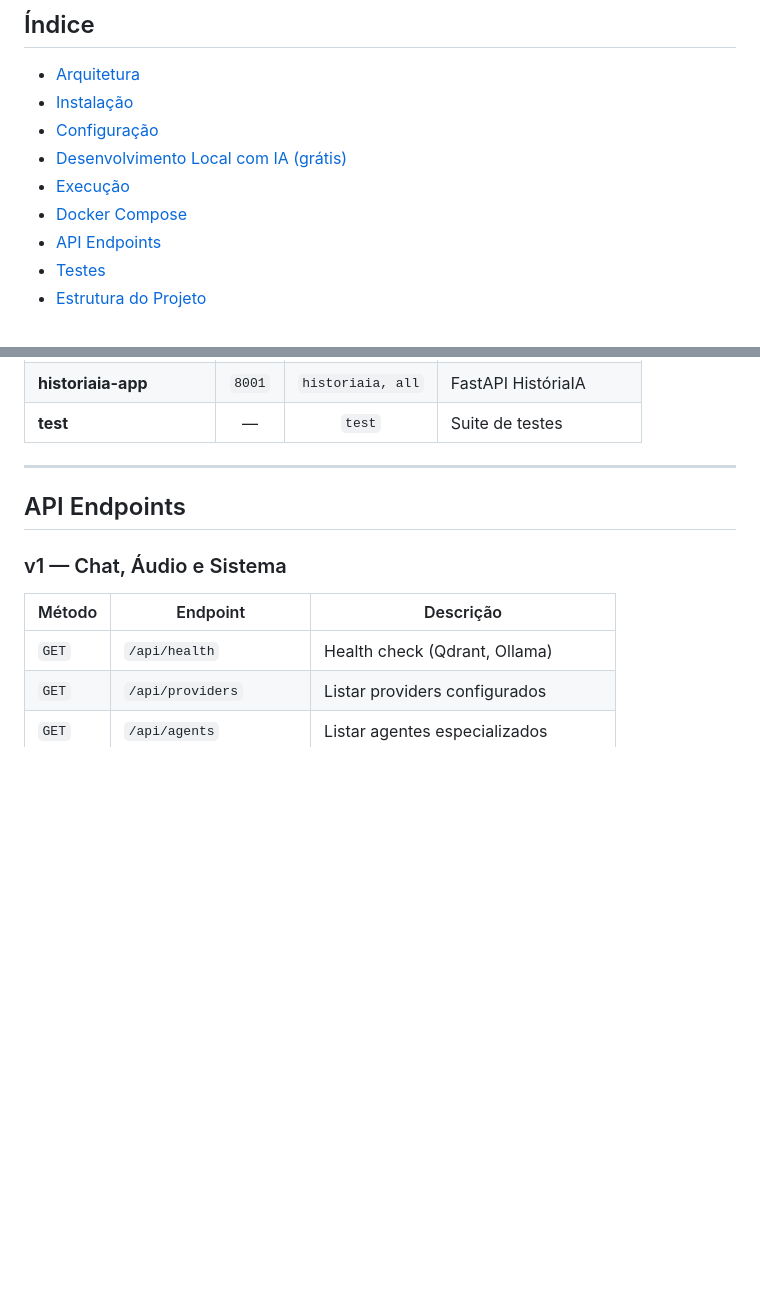
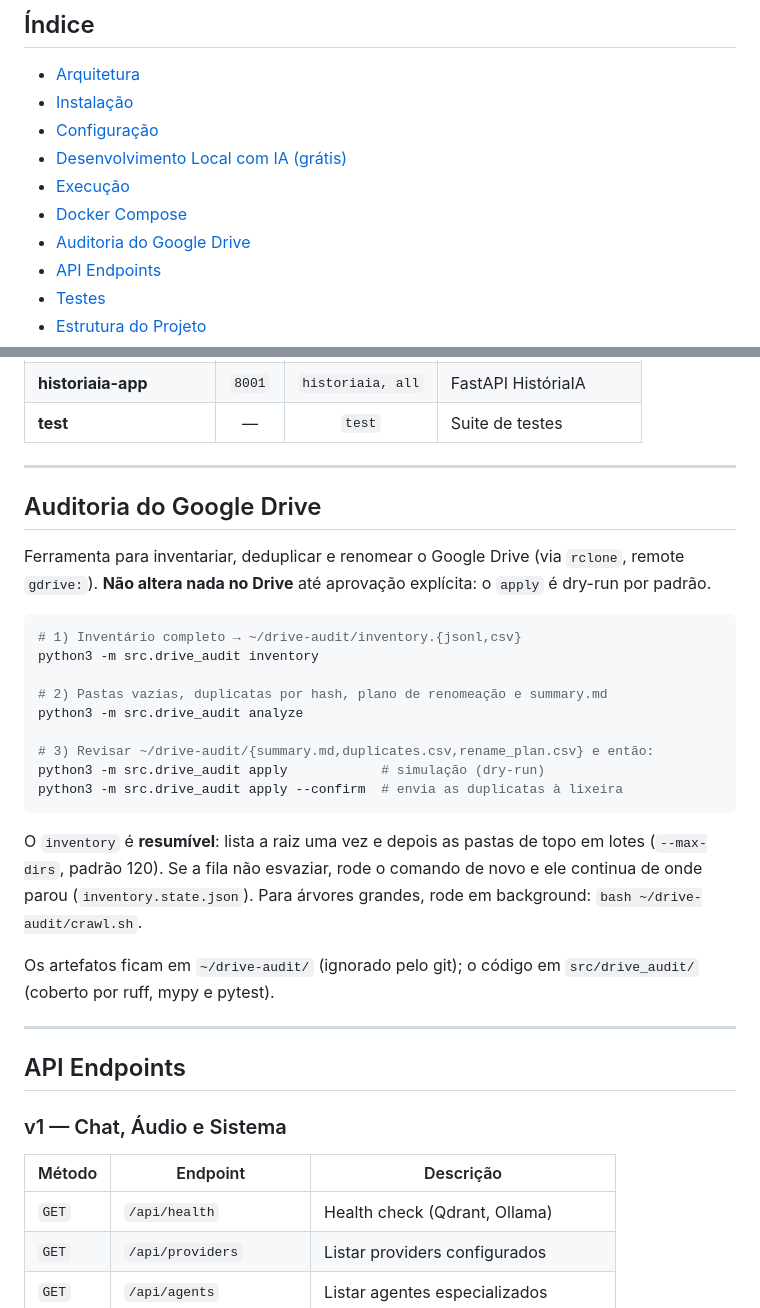
Before and after one commit to flavioptu2007-svg/IA-Lab-Monolito, a Markdown page: README.md, 2 parts joined by grey strips. GitHub-like rendering; blank space fills up the shorter version.

Commit message:
docs(drive-audit): documenta inventário resumível, apply por lote e achados reais
🤖 Generated with Codebuff
Co-Authored-By: Codebuff <noreply@codebuff.com>

````diff
--- a/README.md
+++ b/README.md
@@ -63,6 +63,7 @@ cd web/dashboard && npm install && npm run dev
 - [Desenvolvimento Local com IA (grátis)](#desenvolvimento-local-com-ia-grátis)
 - [Execução](#execução)
 - [Docker Compose](#docker-compose)
+- [Auditoria do Google Drive](#auditoria-do-google-drive)
 - [API Endpoints](#api-endpoints)
 - [Testes](#testes)
 - [Estrutura do Projeto](#estrutura-do-projeto)
@@ -383,6 +384,34 @@ docker compose --profile all up -d
 | **historiaia-db** | `5432` | `historiaia, all` | PostgreSQL |
 | **historiaia-app** | `8001` | `historiaia, all` | FastAPI HistóriaIA |
 | **test** | — | `test` | Suite de testes |
+
+---
+
+## Auditoria do Google Drive
+
+Ferramenta para inventariar, deduplicar e renomear o Google Drive (via `rclone`,
+remote `gdrive:`). **Não altera nada no Drive** até aprovação explícita: o
+`apply` é dry-run por padrão.
+
+```bash
+# 1) Inventário completo → ~/drive-audit/inventory.{jsonl,csv}
+python3 -m src.drive_audit inventory
+
+# 2) Pastas vazias, duplicatas por hash, plano de renomeação e summary.md
+python3 -m src.drive_audit analyze
+
+# 3) Revisar ~/drive-audit/{summary.md,duplicates.csv,rename_plan.csv} e então:
+python3 -m src.drive_audit apply            # simulação (dry-run)
+python3 -m src.drive_audit apply --confirm  # envia as duplicatas à lixeira
+```
+
+O `inventory` é **resumível**: lista a raiz uma vez e depois as pastas de topo
+em lotes (`--max-dirs`, padrão 120). Se a fila não esvaziar, rode o comando de
+novo e ele continua de onde parou (`inventory.state.json`). Para árvores
+grandes, rode em background: `bash ~/drive-audit/crawl.sh`.
+
+Os artefatos ficam em `~/drive-audit/` (ignorado pelo git); o código em
+`src/drive_audit/` (coberto por ruff, mypy e pytest).
 
 ---
 
````
Also changed, not shown: CHANGELOG.md (+4 -0 lines), 1 other file.
